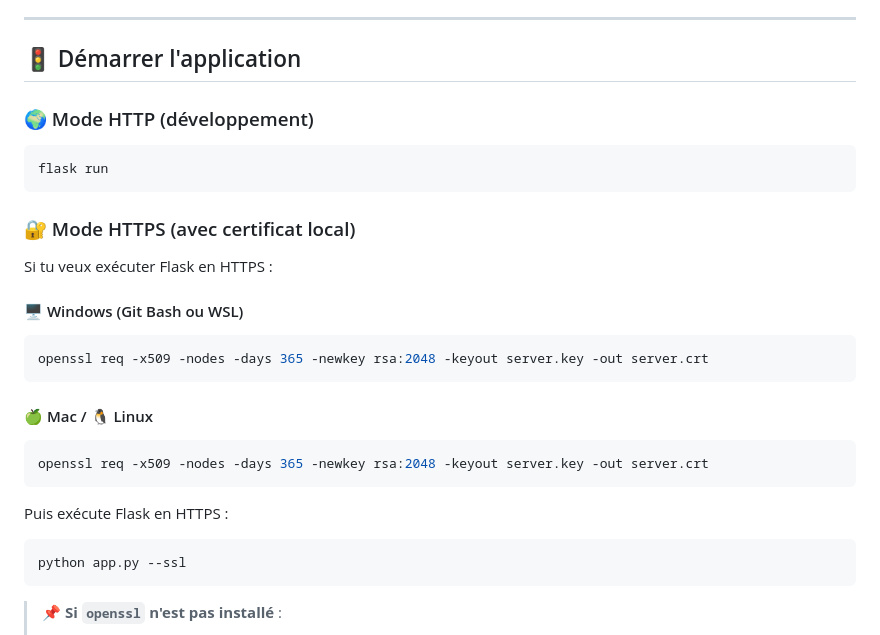
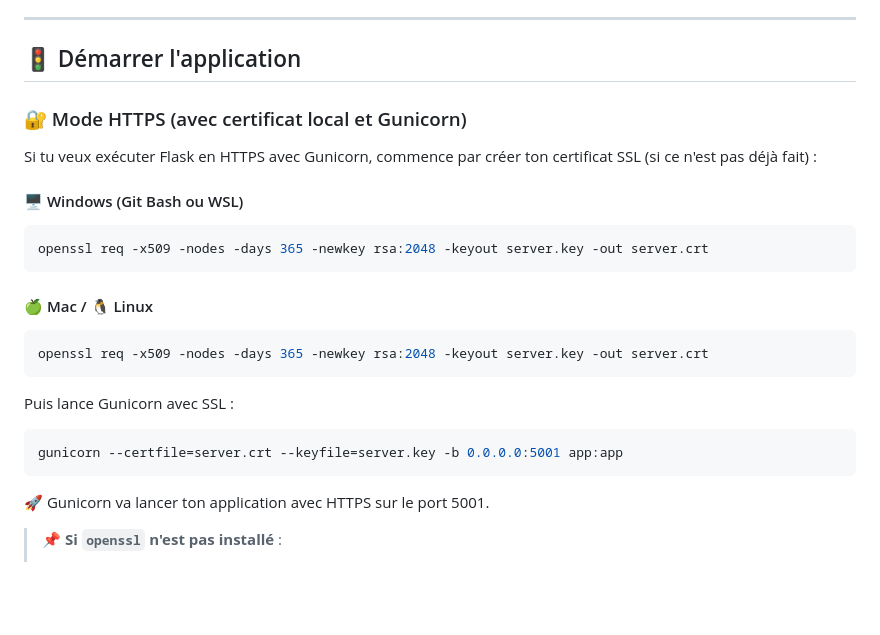
Before and after one commit to beauhairetitouan/secure_auth, a Markdown page: README.md, the part around the change. GitHub-like rendering; blank space fills up the shorter version.

Commit message:
ajout de gunicorn dans readme

````diff
--- a/README.md
+++ b/README.md
@@ -83,13 +83,9 @@ cp .env.example .env
 
 ## 🚦 Démarrer l'application
 
-### 🌍 Mode HTTP (développement)
-```bash
-flask run
-```
 
-### 🔐 Mode HTTPS (avec certificat local)
-Si tu veux exécuter Flask en HTTPS :
+### 🔐 Mode HTTPS (avec certificat local et Gunicorn)
+Si tu veux exécuter Flask en HTTPS avec Gunicorn, commence par créer ton certificat SSL (si ce n'est pas déjà fait) :
 
 #### 🖥 Windows (Git Bash ou WSL)
 ```bash
@@ -101,10 +97,11 @@ openssl req -x509 -nodes -days 365 -newkey rsa:2048 -keyout server.key -out serv
 openssl req -x509 -nodes -days 365 -newkey rsa:2048 -keyout server.key -out server.crt
 ```
 
-Puis exécute Flask en HTTPS :
+Puis lance Gunicorn avec SSL :
 ```bash
-python app.py --ssl
+gunicorn --certfile=server.crt --keyfile=server.key -b 0.0.0.0:5001 app:app
 ```
+🚀 Gunicorn va lancer ton application avec HTTPS sur le port 5001.
 
 > 📌 **Si `openssl` n'est pas installé** :
 > - **Windows** : Installe [OpenSSL for Windows](https://slproweb.com/products/Win32OpenSSL.html)
````
